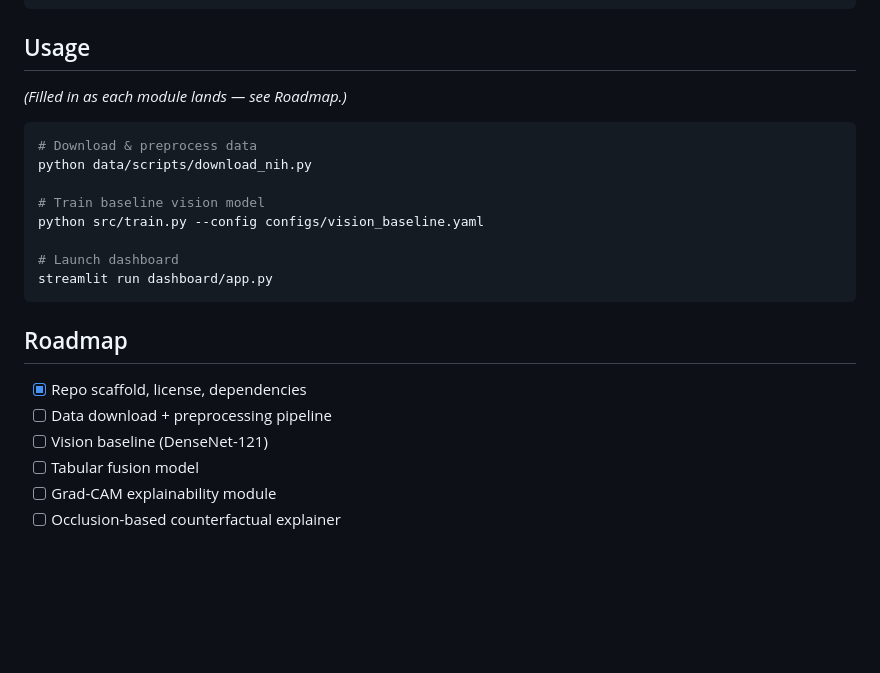
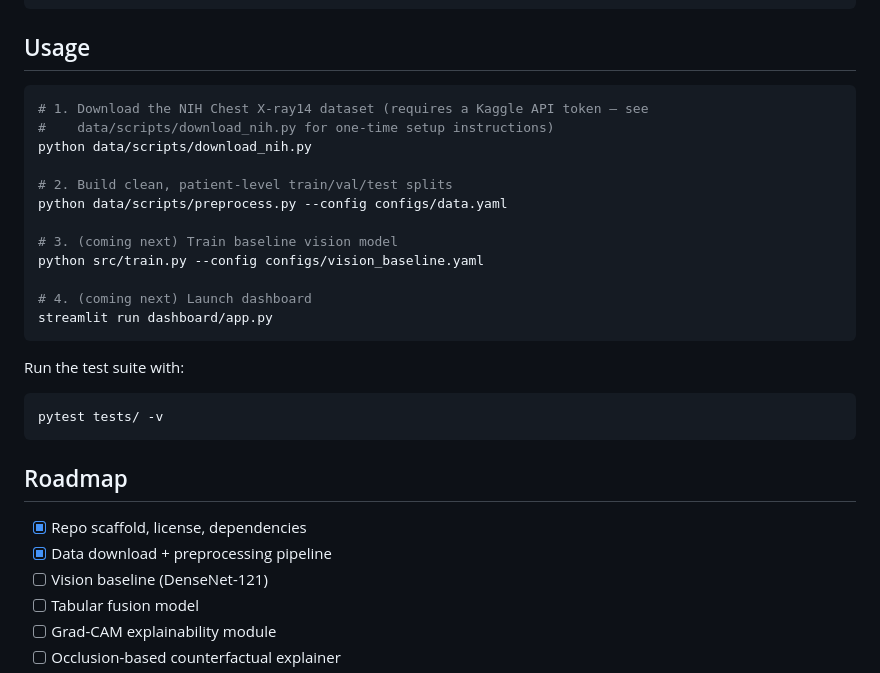
Before and after one commit to mkshitizreddy-ctrl/multimodal-xai-diagnostic, a Markdown page: README.md, the part around the change. GitHub-like rendering; blank space fills up the shorter version.

Commit message:
docs: update usage instructions and check off data pipeline in roadmap

````diff
--- a/README.md
+++ b/README.md
@@ -68,23 +68,30 @@ pip install -r requirements.txt
 
 ## Usage
 
-*(Filled in as each module lands — see Roadmap.)*
-
 ```bash
-# Download & preprocess data
+# 1. Download the NIH Chest X-ray14 dataset (requires a Kaggle API token — see
+#    data/scripts/download_nih.py for one-time setup instructions)
 python data/scripts/download_nih.py
 
-# Train baseline vision model
+# 2. Build clean, patient-level train/val/test splits
+python data/scripts/preprocess.py --config configs/data.yaml
+
+# 3. (coming next) Train baseline vision model
 python src/train.py --config configs/vision_baseline.yaml
 
-# Launch dashboard
+# 4. (coming next) Launch dashboard
 streamlit run dashboard/app.py
+```
+
+Run the test suite with:
+```bash
+pytest tests/ -v
 ```
 
 ## Roadmap
 
 - [x] Repo scaffold, license, dependencies
-- [ ] Data download + preprocessing pipeline
+- [x] Data download + preprocessing pipeline
 - [ ] Vision baseline (DenseNet-121)
 - [ ] Tabular fusion model
 - [ ] Grad-CAM explainability module
````
